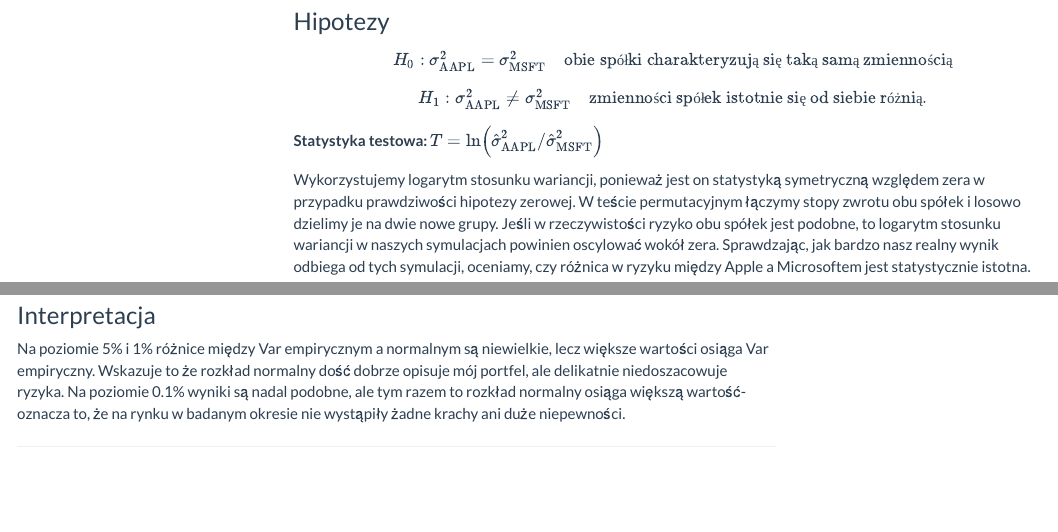
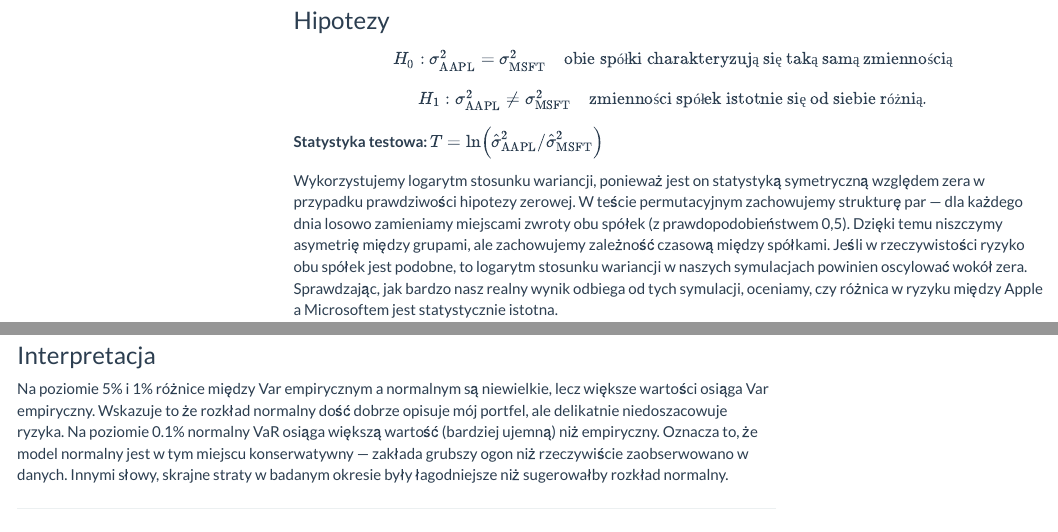
Before and after one commit to Projekty-IiE/Portfolio-Return-Risk-Analysis, an R Markdown document (Portfolio-Return-Risk-Analysis.Rmd): the page in a window 1100 px wide, from 7590 px down before the commit and from 7530 px down after it, so that both start at the same text, and a second part further down, joined at a grey line. Rendered offline with R 4.5, knitr and Pandoc, with nearby package versions; folded parts are opened; some code elsewhere in the file could not run offline; menus at the side of the page are left out.

Commit message:
Poprawki w opisach. Czyszczenie

````diff
--- a/Portfolio-Return-Risk-Analysis.Rmd
+++ b/Portfolio-Return-Risk-Analysis.Rmd
@@ -254,7 +253,8 @@ $$H_1: \sigma^2_{\text{AAPL}} \neq \sigma^2_{\text{MSFT}} \quad \text{zmiennośc
 
 **Statystyka testowa:** $T = \ln\!\left(\hat\sigma^2_{\text{AAPL}} / \hat\sigma^2_{\text{MSFT}}\right)$
 
-Wykorzystujemy logarytm stosunku wariancji, ponieważ jest on statystyką symetryczną względem zera w przypadku prawdziwości hipotezy zerowej. W teście permutacyjnym łączymy stopy zwrotu obu spółek i losowo dzielimy je na dwie nowe grupy. Jeśli w rzeczywistości ryzyko obu spółek jest podobne, to logarytm stosunku wariancji w naszych symulacjach powinien oscylować wokół zera. Sprawdzając, jak bardzo nasz realny wynik odbiega od tych symulacji, oceniamy, czy różnica w ryzyku między Apple a Microsoftem jest statystycznie istotna.
+Wykorzystujemy logarytm stosunku wariancji, ponieważ jest on statystyką symetryczną względem zera w przypadku prawdziwości hipotezy zerowej. W teście permutacyjnym zachowujemy strukturę par — dla każdego dnia losowo zamieniamy miejscami zwroty obu spółek (z prawdopodobieństwem 0,5). Dzięki temu niszczymy
+asymetrię między grupami, ale zachowujemy zależność czasową między spółkami. Jeśli w rzeczywistości ryzyko obu spółek jest podobne, to logarytm stosunku wariancji w naszych symulacjach powinien oscylować wokół zera. Sprawdzając, jak bardzo nasz realny wynik odbiega od tych symulacji, oceniamy, czy różnica w ryzyku między Apple a Microsoftem jest statystycznie istotna.
 
 ```{r perm-var, fig.height=4}
 
@@ -693,4 +693,5 @@ ggplot(var_comp, aes(x = level, y = value, fill = method)) +
 
 ### Interpretacja
 
-Na poziomie 5% i 1% różnice między Var empirycznym a normalnym są niewielkie, lecz większe wartości osiąga Var empiryczny. Wskazuje to że rozkład normalny dość dobrze opisuje mój portfel, ale delikatnie niedoszacowuje ryzyka. Na poziomie 0.1% wyniki są nadal podobne, ale tym razem to rozkład normalny osiąga większą wartość- oznacza to, że na rynku w badanym okresie nie wystąpiły żadne krachy ani duże niepewności.
+Na poziomie 5% i 1% różnice między Var empirycznym a normalnym są niewielkie, lecz większe wartości osiąga Var empiryczny. Wskazuje to że rozkład normalny dość dobrze opisuje mój portfel, ale delikatnie niedoszacowuje ryzyka. Na poziomie 0.1% normalny VaR osiąga większą wartość (bardziej ujemną) niż empiryczny. Oznacza to, że model normalny jest w tym miejscu konserwatywny — zakłada grubszy ogon
+niż rzeczywiście zaobserwowano w danych. Innymi słowy, skrajne straty w badanym okresie
````
Also changed, not shown: Portfolio-Return-Risk-Analysis.html, Portfolio-Return-Risk-Analysis.Rmd (2 more changed lines).
